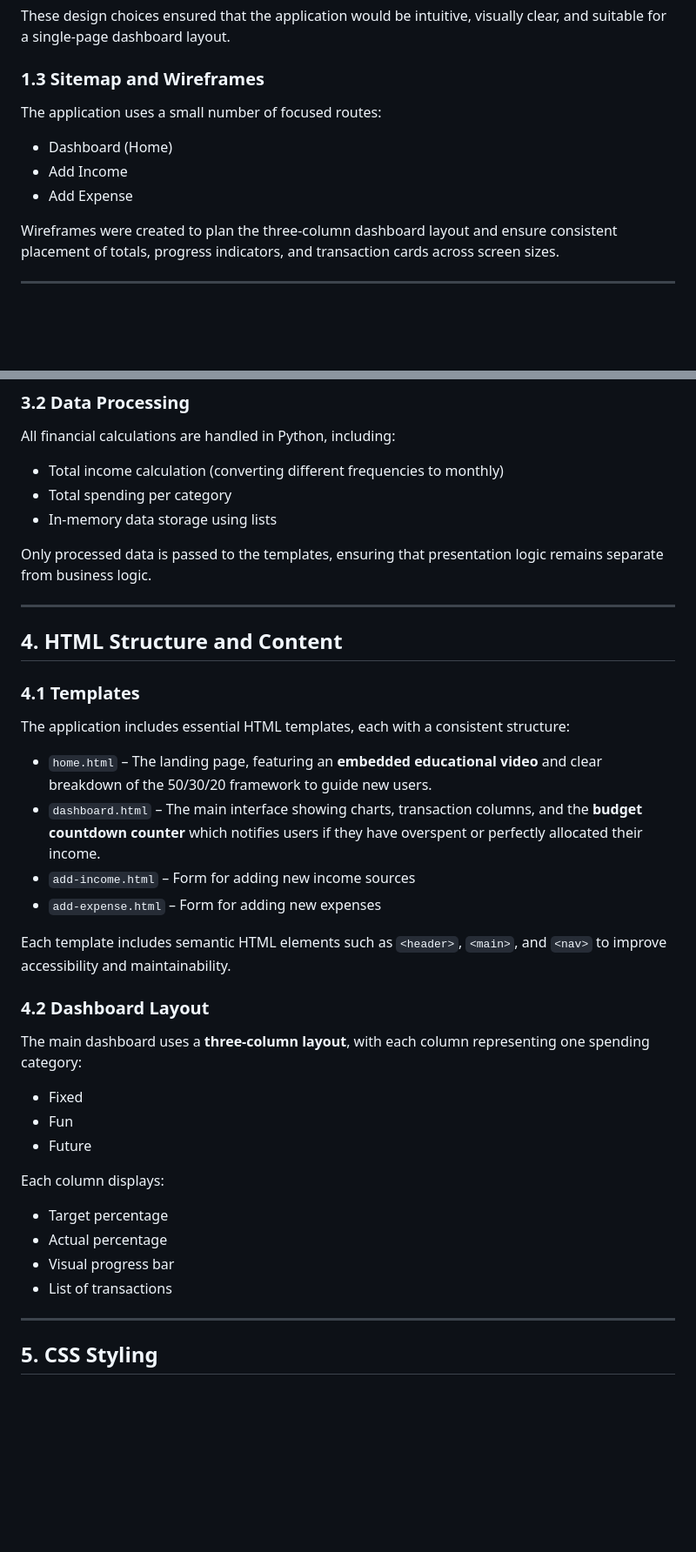
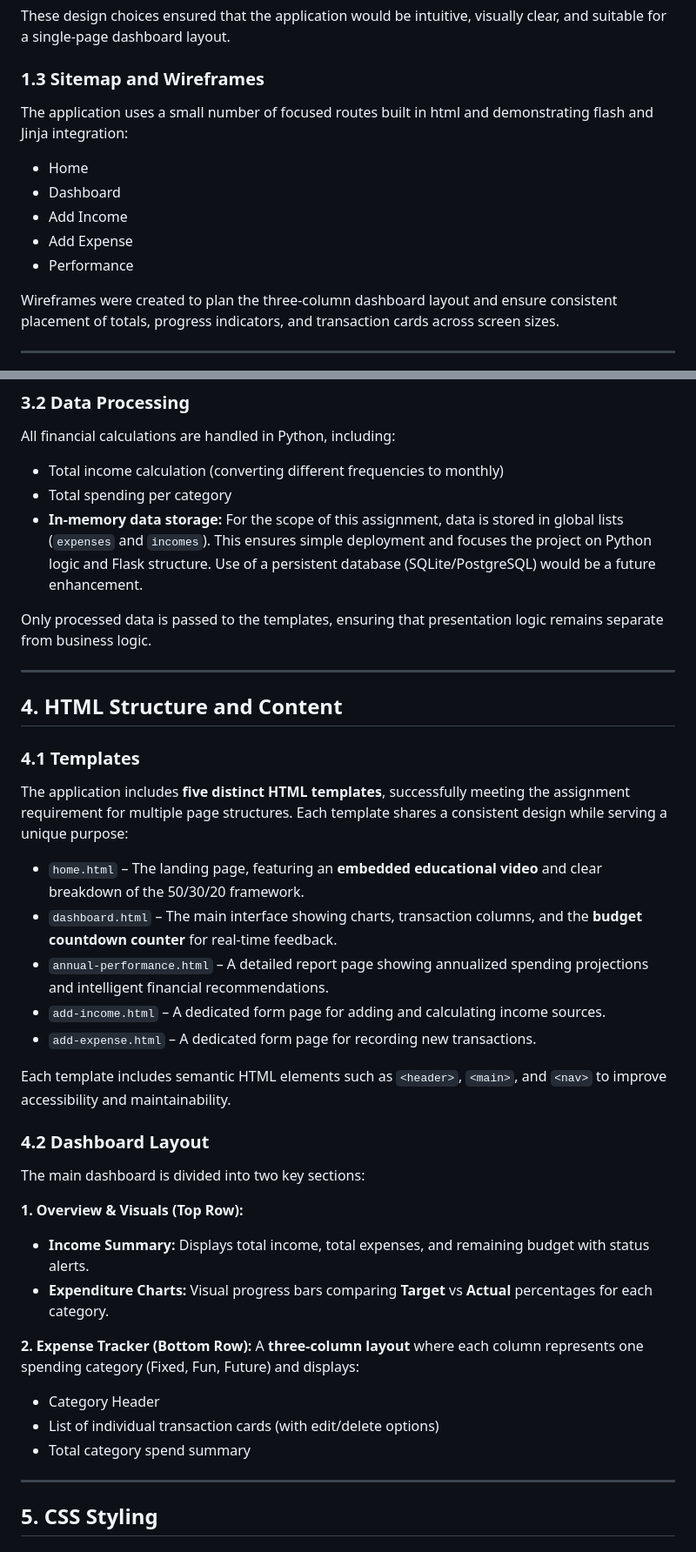
Before and after one commit to RichieG78/MyFinancialTracker, a Markdown page: project03/my-financial-tracker/README.md, 2 parts joined by grey strips. Shown at 87% size. GitHub-like rendering; blank space fills up the shorter version.

```diff
--- a/project03/my-financial-tracker/README.md
+++ b/project03/my-financial-tracker/README.md
@@ -61,10 +91,12 @@ This research influenced several design decisions, including:
 These design choices ensured that the application would be intuitive, visually clear, and suitable for a single-page dashboard layout.
 
 ### 1.3 Sitemap and Wireframes
-The application uses a small number of focused routes:
-- Dashboard (Home)
+The application uses a small number of focused routes built in html and demonstrating flash and Jinja integration:
+- Home
+- Dashboard
 - Add Income
 - Add Expense
+- Performance
 
 Wireframes were created to plan the three-column dashboard layout and ensure consistent placement of totals, progress indicators, and transaction cards across screen sizes.
 
@@ -118,7 +152,7 @@ This class-based approach improves code readability, separation of concerns, and
 All financial calculations are handled in Python, including:
 - Total income calculation (converting different frequencies to monthly)
 - Total spending per category
-- In-memory data storage using lists
+- **In-memory data storage:** For the scope of this assignment, data is stored in global lists (`expenses` and `incomes`). This ensures simple deployment and focuses the project on Python logic and Flask structure. Use of a persistent database (SQLite/PostgreSQL) would be a future enhancement.
 
 Only processed data is passed to the templates, ensuring that presentation logic remains separate from business logic.
 
@@ -127,25 +161,28 @@ Only processed data is passed to the templates, ensuring that presentation logic
 ## 4. HTML Structure and Content
 
 ### 4.1 Templates
-The application includes essential HTML templates, each with a consistent structure:
-- `home.html` – The landing page, featuring an **embedded educational video** and clear breakdown of the 50/30/20 framework to guide new users.
-- `dashboard.html` – The main interface showing charts, transaction columns, and the **budget countdown counter** which notifies users if they have overspent or perfectly allocated their income.
-- `add-income.html` – Form for adding new income sources
-- `add-expense.html` – Form for adding new expenses
+The application includes **five distinct HTML templates**, successfully meeting the assignment requirement for multiple page structures. Each template shares a consistent design while serving a unique purpose:
+
+- `home.html` – The landing page, featuring an **embedded educational video** and clear breakdown of the 50/30/20 framework.
+- `dashboard.html` – The main interface showing charts, transaction columns, and the **budget countdown counter** for real-time feedback.
+- `annual-performance.html` – A detailed report page showing annualized spending projections and intelligent financial recommendations.
+- `add-income.html` – A dedicated form page for adding and calculating income sources.
+- `add-expense.html` – A dedicated form page for recording new transactions.
 
 Each template includes semantic HTML elements such as `<header>`, `<main>`, and `<nav>` to improve accessibility and maintainability.
 
 ### 4.2 Dashboard Layout
-The main dashboard uses a **three-column layout**, with each column representing one spending category:
-- Fixed
-- Fun
-- Future
+The main dashboard is divided into two key sections:
 
-Each column displays:
-- Target percentage
-- Actual percentage
-- Visual progress bar
-- List of transactions
+**1. Overview & Visuals (Top Row):**
+- **Income Summary:** Displays total income, total expenses, and remaining budget with status alerts.
+- **Expenditure Charts:** Visual progress bars comparing **Target** vs **Actual** percentages for each category.
+
+**2. Expense Tracker (Bottom Row):**
+A **three-column layout** where each column represents one spending category (Fixed, Fun, Future) and displays:
+- Category Header
+- List of individual transaction cards (with edit/delete options)
+- Total category spend summary
 
 ---
 
```
Also changed, not shown: other parts of project03/my-financial-tracker/README.md (+68 -20 lines).
